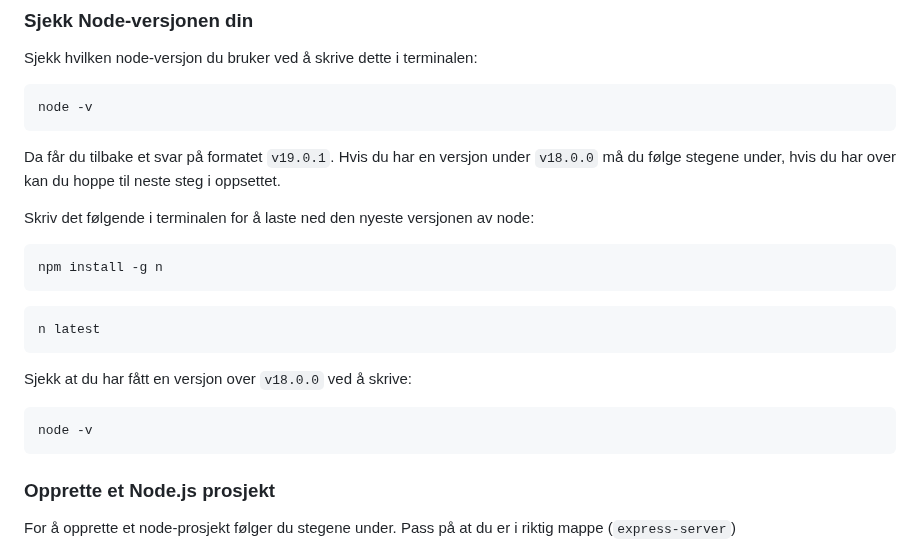
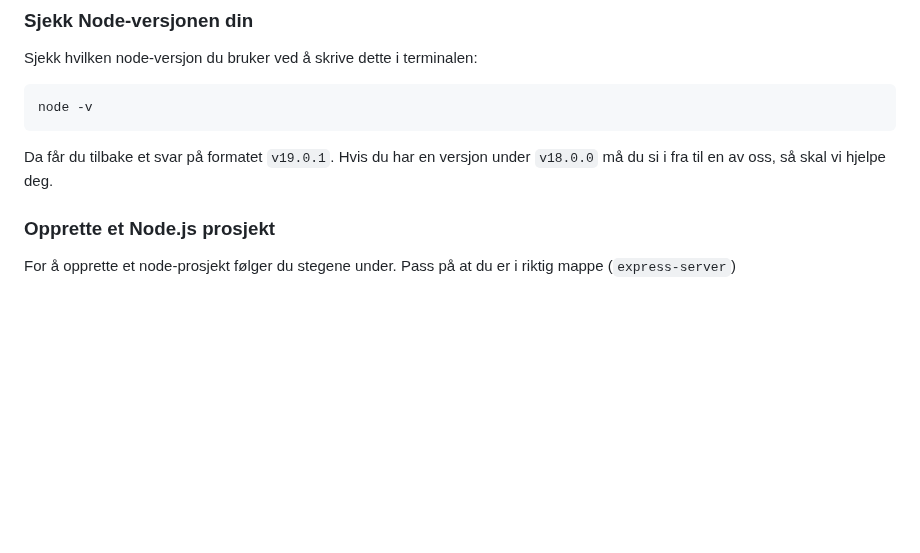
Before and after one commit to bekk/skolebesok-workshops, a Markdown page: express-server/README.md, the part around the change. Drawn GitHub-style; blank space fills up the shorter version.

````diff
--- a/express-server/README.md
+++ b/express-server/README.md
@@ -41,22 +41,7 @@ Sjekk hvilken node-versjon du bruker ved å skrive dette i terminalen:
 node -v
 ```
 
-Da får du tilbake et svar på formatet `v19.0.1`. Hvis du har en versjon under `v18.0.0` må du følge stegene under, hvis du har over kan du hoppe til neste steg i oppsettet.
-
-Skriv det følgende i terminalen for å laste ned den nyeste versjonen av node:
-
-```
-npm install -g n
-```
-
-```
-n latest
-```
-
-Sjekk at du har fått en versjon over `v18.0.0` ved å skrive:
-```
-node -v
-```
+Da får du tilbake et svar på formatet `v19.0.1`. Hvis du har en versjon under `v18.0.0` må du si i fra til en av oss, så skal vi hjelpe deg.
 
 
 ### Opprette et Node.js prosjekt
````
